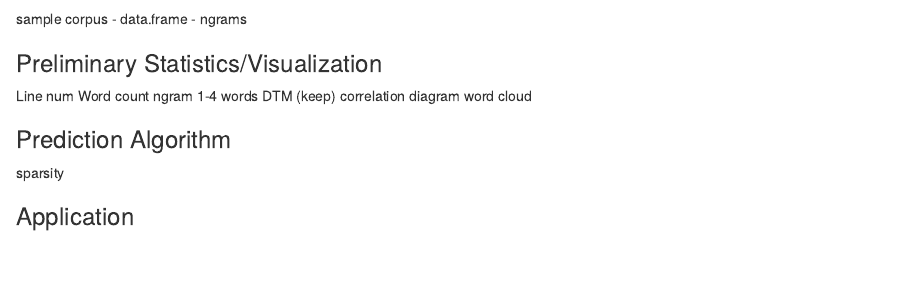
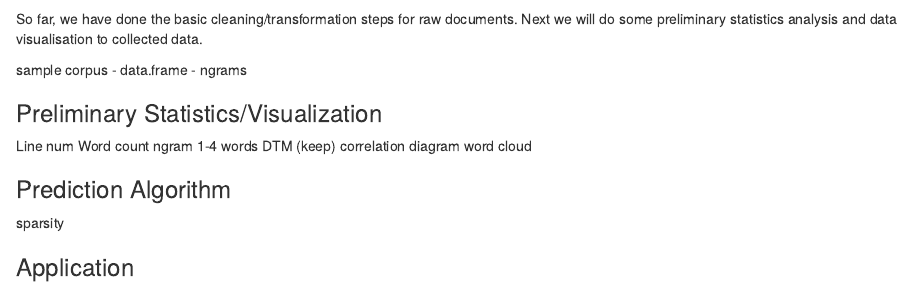
Before and after one commit to ivanliu1989/SwiftKey-Natural-language, an R Markdown document (Milestone report rubric/SwiftKey_NLP_Milestone_Report.Rmd): the page in a window 1100 px wide, from 1140 px down. Rendered offline with R 4.5, knitr and Pandoc, with nearby package versions; some code elsewhere in the file could not run offline.

Commit message:
milestone report

````diff
--- a/Milestone report rubric/SwiftKey_NLP_Milestone_Report.Rmd
+++ b/Milestone report rubric/SwiftKey_NLP_Milestone_Report.Rmd
@@ -60,6 +60,8 @@ stem_docs <- tm_map(tokenized_docs, stemDocument, 'english') # SnowballStemmer
 df <- data.frame(text=unlist(sapply(tokenized_docs, '[',"content")),stringsAsFactors=F)
 ```
 
+So far, we have done the basic cleaning/transformation steps for raw documents. Next we will do some preliminary statistics analysis and data visualisation to collected data.
+
 sample
 corpus - data.frame - ngrams
 
````
